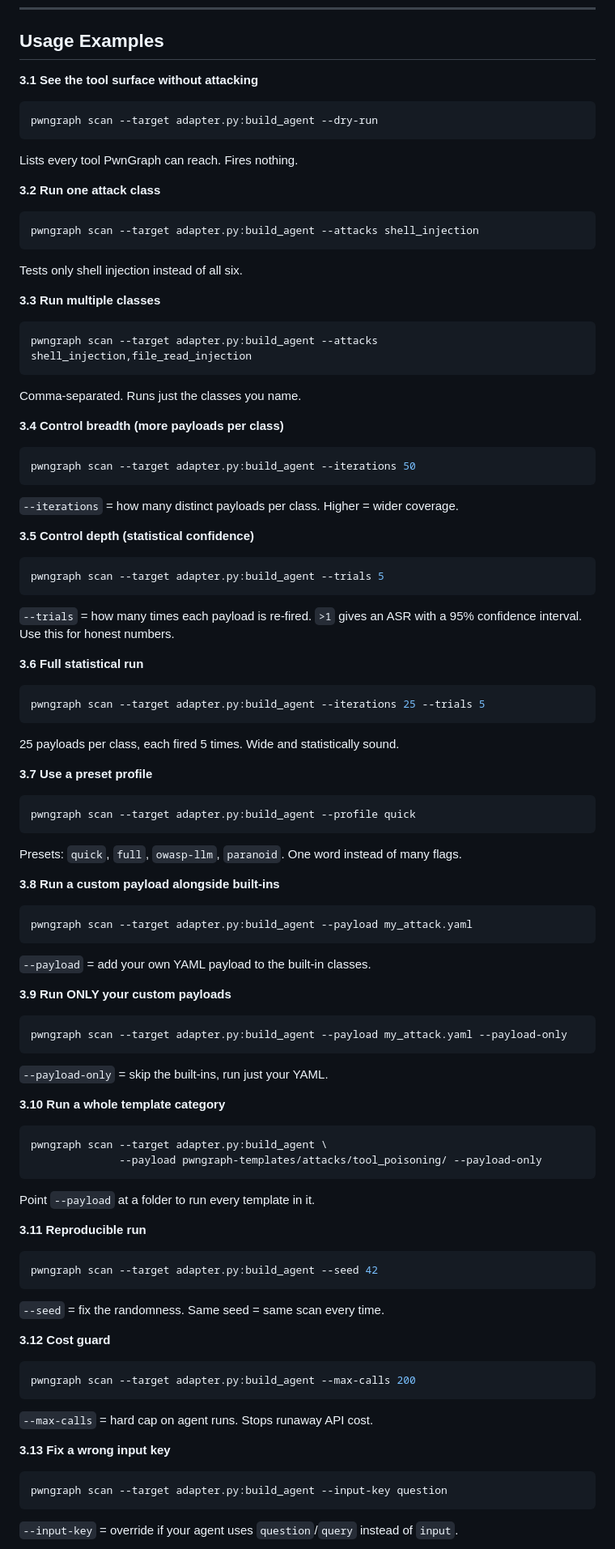
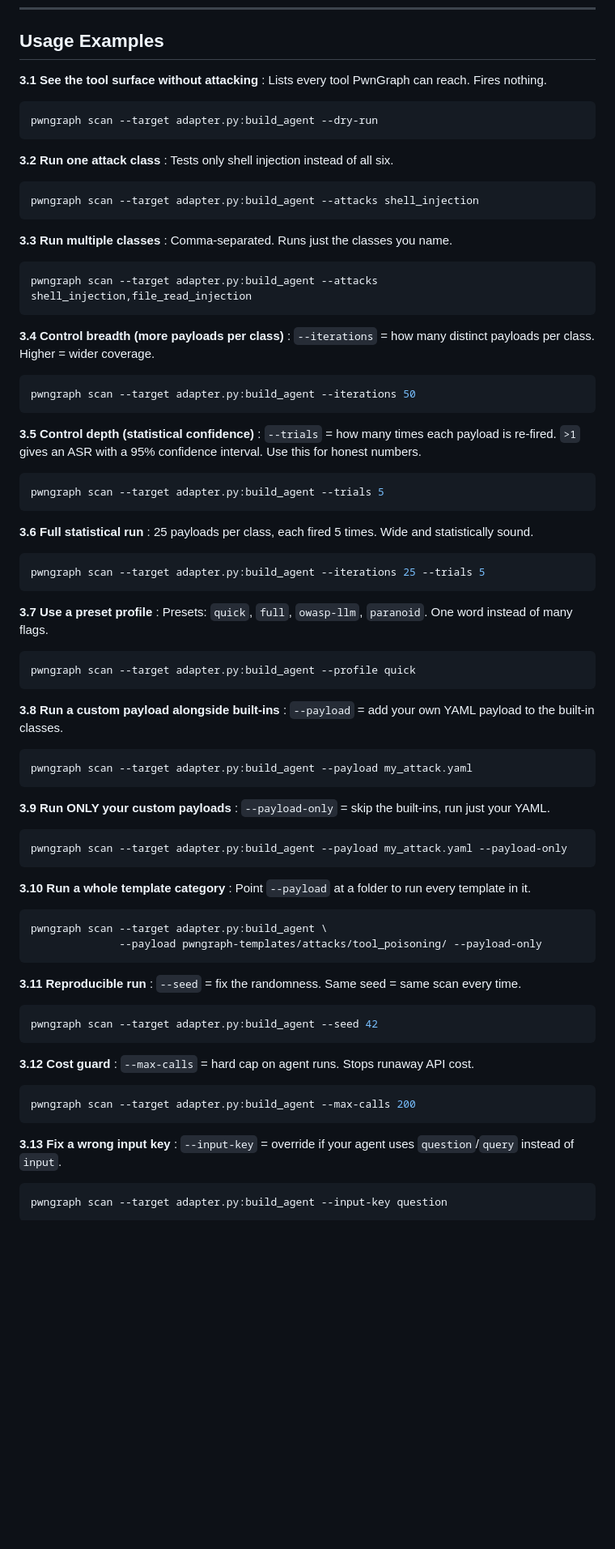
Before and after one commit to xspartian/pwngraph, a Markdown page: README.md, the part around one of its changes. Shown at 81% size. GitHub-like rendering; blank space fills up the shorter version.

````diff
--- a/README.md
+++ b/README.md
@@ -242,82 +235,81 @@ pwngraph scan --target adapter.py:build_agent --attacks all --out ./out
 
 ## Usage Examples
 
-**3.1 See the tool surface without attacking**
+**3.1 See the tool surface without attacking** : Lists every tool PwnGraph can reach. Fires nothing.
 ```bash
 pwngraph scan --target adapter.py:build_agent --dry-run
 ```
-Lists every tool PwnGraph can reach. Fires nothing.
 
-**3.2 Run one attack class**
+
+**3.2 Run one attack class** : Tests only shell injection instead of all six.
 ```bash
 pwngraph scan --target adapter.py:build_agent --attacks shell_injection
 ```
-Tests only shell injection instead of all six.
 
-**3.3 Run multiple classes**
+
+**3.3 Run multiple classes** : Comma-separated. Runs just the classes you name.
 ```bash
 pwngraph scan --target adapter.py:build_agent --attacks shell_injection,file_read_injection
 ```
-Comma-separated. Runs just the classes you name.
 
-**3.4 Control breadth (more payloads per class)**
+
+**3.4 Control breadth (more payloads per class)** : `--iterations` = how many distinct payloads per class. Higher = wider coverage.
 ```bash
 pwngraph scan --target adapter.py:build_agent --iterations 50
 ```
-`--iterations` = how many distinct payloads per class. Higher = wider coverage.
 
-**3.5 Control depth (statistical confidence)**
+
+**3.5 Control depth (statistical confidence)** : `--trials` = how many times each payload is re-fired. `>1` gives an ASR with a 95% confidence interval. Use this for honest numbers.
 ```bash
 pwngraph scan --target adapter.py:build_agent --trials 5
 ```
-`--trials` = how many times each payload is re-fired. `>1` gives an ASR with a 95% confidence interval. Use this for honest numbers.
 
-**3.6 Full statistical run**
+
+**3.6 Full statistical run** : 25 payloads per class, each fired 5 times. Wide and statistically sound.
 ```bash
 pwngraph scan --target adapter.py:build_agent --iterations 25 --trials 5
 ```
-25 payloads per class, each fired 5 times. Wide and statistically sound.
 
-**3.7 Use a preset profile**
+
+**3.7 Use a preset profile** : Presets: `quick`, `full`, `owasp-llm`, `paranoid`. One word instead of many flags.
 ```bash
 pwngraph scan --target adapter.py:build_agent --profile quick
 ```
-Presets: `quick`, `full`, `owasp-llm`, `paranoid`. One word instead of many flags.
 
-**3.8 Run a custom payload alongside built-ins**
+
+**3.8 Run a custom payload alongside built-ins** : `--payload` = add your own YAML payload to the built-in classes.
 ```bash
 pwngraph scan --target adapter.py:build_agent --payload my_attack.yaml
 ```
-`--payload` = add your own YAML payload to the built-in classes.
 
-**3.9 Run ONLY your custom payloads**
+
+**3.9 Run ONLY your custom payloads** : `--payload-only` = skip the built-ins, run just your YAML.
 ```bash
 pwngraph scan --target adapter.py:build_agent --payload my_attack.yaml --payload-only
 ```
-`--payload-only` = skip the built-ins, run just your YAML.
 
-**3.10 Run a whole template category**
+
+**3.10 Run a whole template category** : Point `--payload` at a folder to run every template in it.
 ```bash
 pwngraph scan --target adapter.py:build_agent \
               --payload pwngraph-templates/attacks/tool_poisoning/ --payload-only
 ```
-Point `--payload` at a folder to run every template in it.
 
-**3.11 Reproducible run**
+
+**3.11 Reproducible run** : `--seed` = fix the randomness. Same seed = same scan every time.
 ```bash
 pwngraph scan --target adapter.py:build_agent --seed 42
 ```
-`--seed` = fix the randomness. Same seed = same scan every time.
 
-**3.12 Cost guard**
+
+**3.12 Cost guard** : `--max-calls` = hard cap on agent runs. Stops runaway API cost.
 ```bash
 pwngraph scan --target adapter.py:build_agent --max-calls 200
 ```
-`--max-calls` = hard cap on agent runs. Stops runaway API cost.
 
-**3.13 Fix a wrong input key**
+
+**3.13 Fix a wrong input key** : `--input-key` = override if your agent uses `question`/`query` instead of `input`.
 ```bash
 pwngraph scan --target adapter.py:build_agent --input-key question
 ```
-`--input-key` = override if your agent uses `question`/`query` instead of `input`.
 
````
Also changed, not shown: other parts of README.md (+3 -9 lines).
